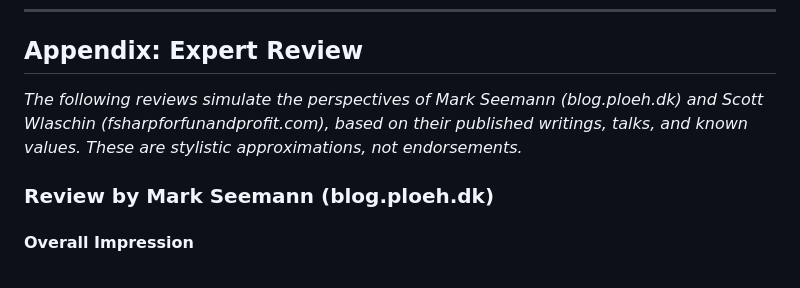
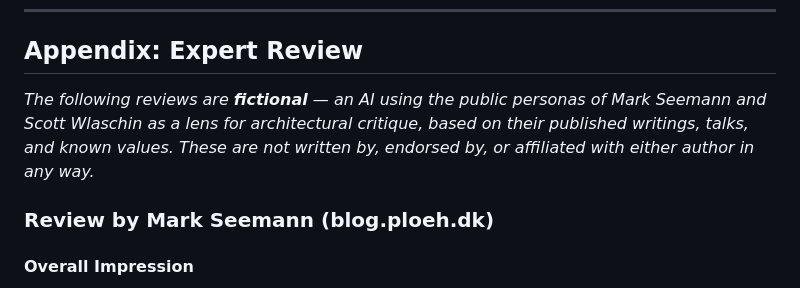
Before and after one commit to WillEhrendreich/SageFs, a Markdown page: IMPROVEMENT_PLAN.md, the part around the change. GitHub-like rendering.

```diff
--- a/IMPROVEMENT_PLAN.md
+++ b/IMPROVEMENT_PLAN.md
@@ -1960,7 +1960,7 @@ let daemonStateTests = testList "DaemonState" [
 
 ## Appendix: Expert Review
 
-*The following reviews simulate the perspectives of Mark Seemann (blog.ploeh.dk) and Scott Wlaschin (fsharpforfunandprofit.com), based on their published writings, talks, and known values. These are stylistic approximations, not endorsements.*
+*The following reviews are **fictional** — an AI using the public personas of Mark Seemann and Scott Wlaschin as a lens for architectural critique, based on their published writings, talks, and known values. These are not written by, endorsed by, or affiliated with either author in any way.*
 
 ### Review by Mark Seemann (blog.ploeh.dk)
 
```
Also changed, not shown: COMPLETED_IMPROVEMENTS.md (+1 -1 lines), Readme.md (+7 -2 lines).
